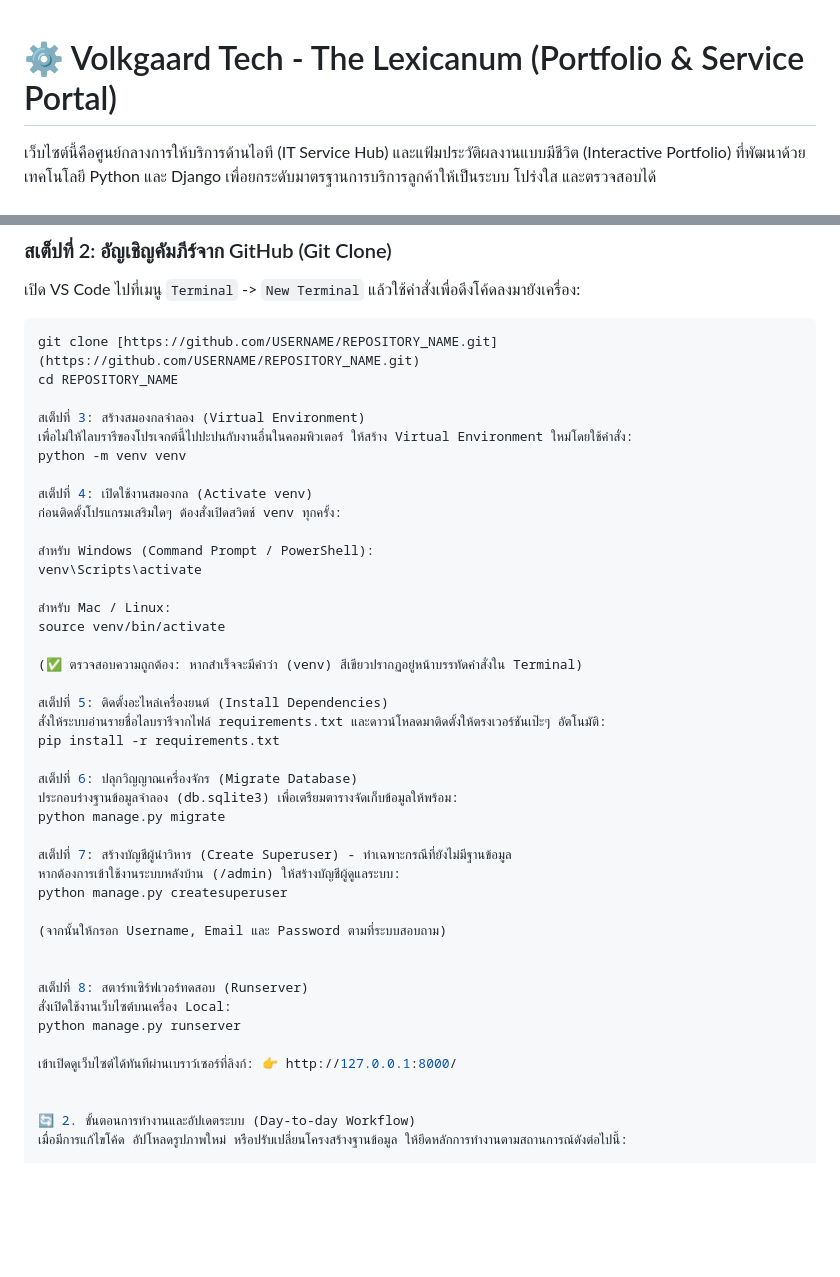
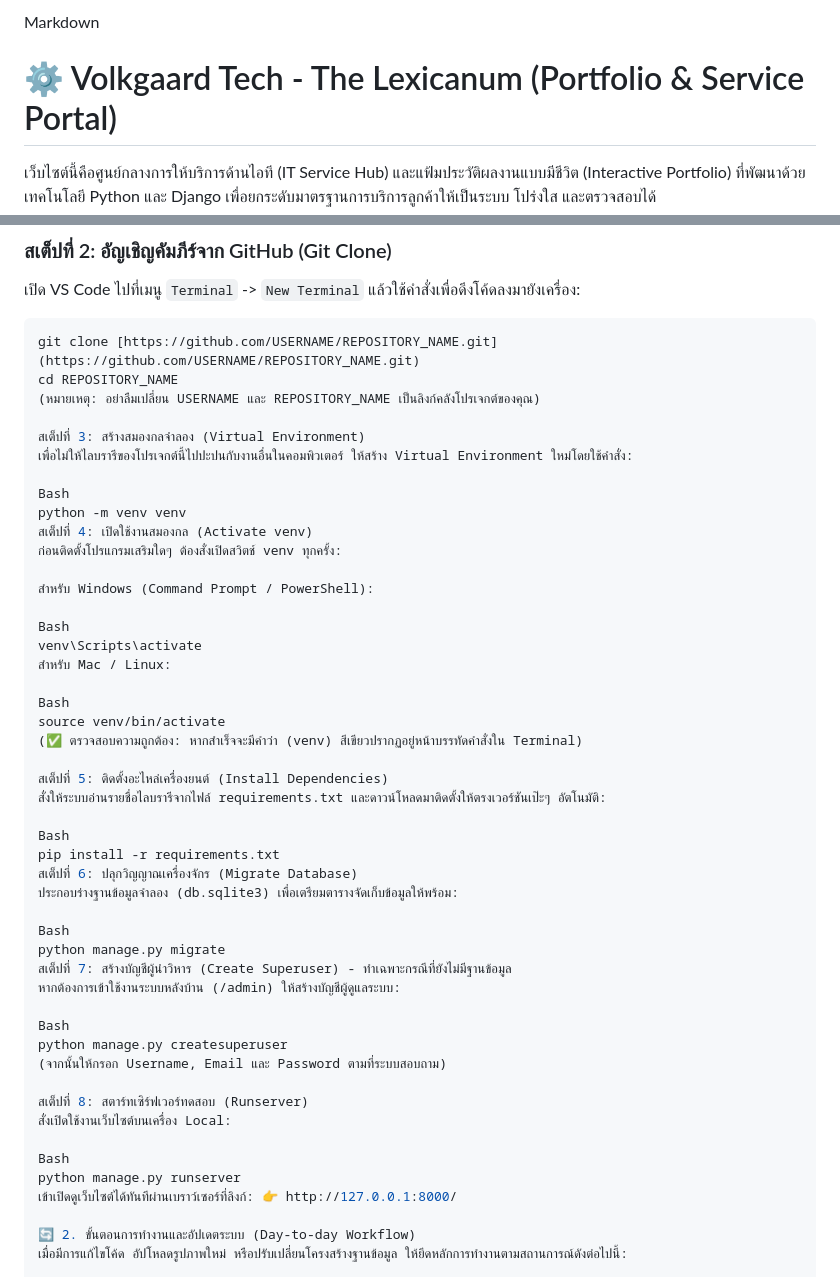
Before and after one commit to VolkRawinUR/my-portfolio, a Markdown page: README.md, 2 parts joined by grey strips. GitHub-like rendering; blank space fills up the shorter version.

````diff
--- a/README.md
+++ b/README.md
@@ -1,3 +1,4 @@
+Markdown
 # ⚙️ Volkgaard Tech - The Lexicanum (Portfolio & Service Portal)
 
 เว็บไซต์นี้คือศูนย์กลางการให้บริการด้านไอที (IT Service Hub) และแฟ้มประวัติผลงานแบบมีชีวิต (Interactive Portfolio) ที่พัฒนาด้วยเทคโนโลยี Python และ Django เพื่อยกระดับมาตรฐานการบริการลูกค้าให้เป็นระบบ โปร่งใส และตรวจสอบได้
@@ -19,43 +20,49 @@
 ```bash
 git clone [https://github.com/USERNAME/REPOSITORY_NAME.git](https://github.com/USERNAME/REPOSITORY_NAME.git)
 cd REPOSITORY_NAME
+(หมายเหตุ: อย่าลืมเปลี่ยน USERNAME และ REPOSITORY_NAME เป็นลิงก์คลังโปรเจกต์ของคุณ)
 
 สเต็ปที่ 3: สร้างสมองกลจำลอง (Virtual Environment)
 เพื่อไม่ให้ไลบรารีของโปรเจกต์นี้ไปปะปนกับงานอื่นในคอมพิวเตอร์ ให้สร้าง Virtual Environment ใหม่โดยใช้คำสั่ง:
+
+Bash
 python -m venv venv
-
 สเต็ปที่ 4: เปิดใช้งานสมองกล (Activate venv)
 ก่อนติดตั้งโปรแกรมเสริมใดๆ ต้องสั่งเปิดสวิตช์ venv ทุกครั้ง:
 
 สำหรับ Windows (Command Prompt / PowerShell):
+
+Bash
 venv\Scripts\activate
+สำหรับ Mac / Linux:
 
-สำหรับ Mac / Linux:
+Bash
 source venv/bin/activate
-
 (✅ ตรวจสอบความถูกต้อง: หากสำเร็จจะมีคำว่า (venv) สีเขียวปรากฏอยู่หน้าบรรทัดคำสั่งใน Terminal)
 
 สเต็ปที่ 5: ติดตั้งอะไหล่เครื่องยนต์ (Install Dependencies)
 สั่งให้ระบบอ่านรายชื่อไลบรารีจากไฟล์ requirements.txt และดาวน์โหลดมาติดตั้งให้ตรงเวอร์ชันเป๊ะๆ อัตโนมัติ:
+
+Bash
 pip install -r requirements.txt
-
 สเต็ปที่ 6: ปลุกวิญญาณเครื่องจักร (Migrate Database)
 ประกอบร่างฐานข้อมูลจำลอง (db.sqlite3) เพื่อเตรียมตารางจัดเก็บข้อมูลให้พร้อม:
+
+Bash
 python manage.py migrate
-
 สเต็ปที่ 7: สร้างบัญชีผู้นำวิหาร (Create Superuser) - ทำเฉพาะกรณีที่ยังไม่มีฐานข้อมูล
 หากต้องการเข้าใช้งานระบบหลังบ้าน (/admin) ให้สร้างบัญชีผู้ดูแลระบบ:
+
+Bash
 python manage.py createsuperuser
-
 (จากนั้นให้กรอก Username, Email และ Password ตามที่ระบบสอบถาม)
-
 
 สเต็ปที่ 8: สตาร์ทเซิร์ฟเวอร์ทดสอบ (Runserver)
 สั่งเปิดใช้งานเว็บไซต์บนเครื่อง Local:
+
+Bash
 python manage.py runserver
-
 เข้าเปิดดูเว็บไซต์ได้ทันทีผ่านเบราว์เซอร์ที่ลิงก์: 👉 http://127.0.0.1:8000/
-
 
 🔄 2. ขั้นตอนการทำงานและอัปเดตระบบ (Day-to-day Workflow)
 เมื่อมีการแก้ไขโค้ด อัปโหลดรูปภาพใหม่ หรือปรับเปลี่ยนโครงสร้างฐานข้อมูล ให้ยึดหลักการทำงานตามสถานการณ์ดังต่อไปนี้:
````
